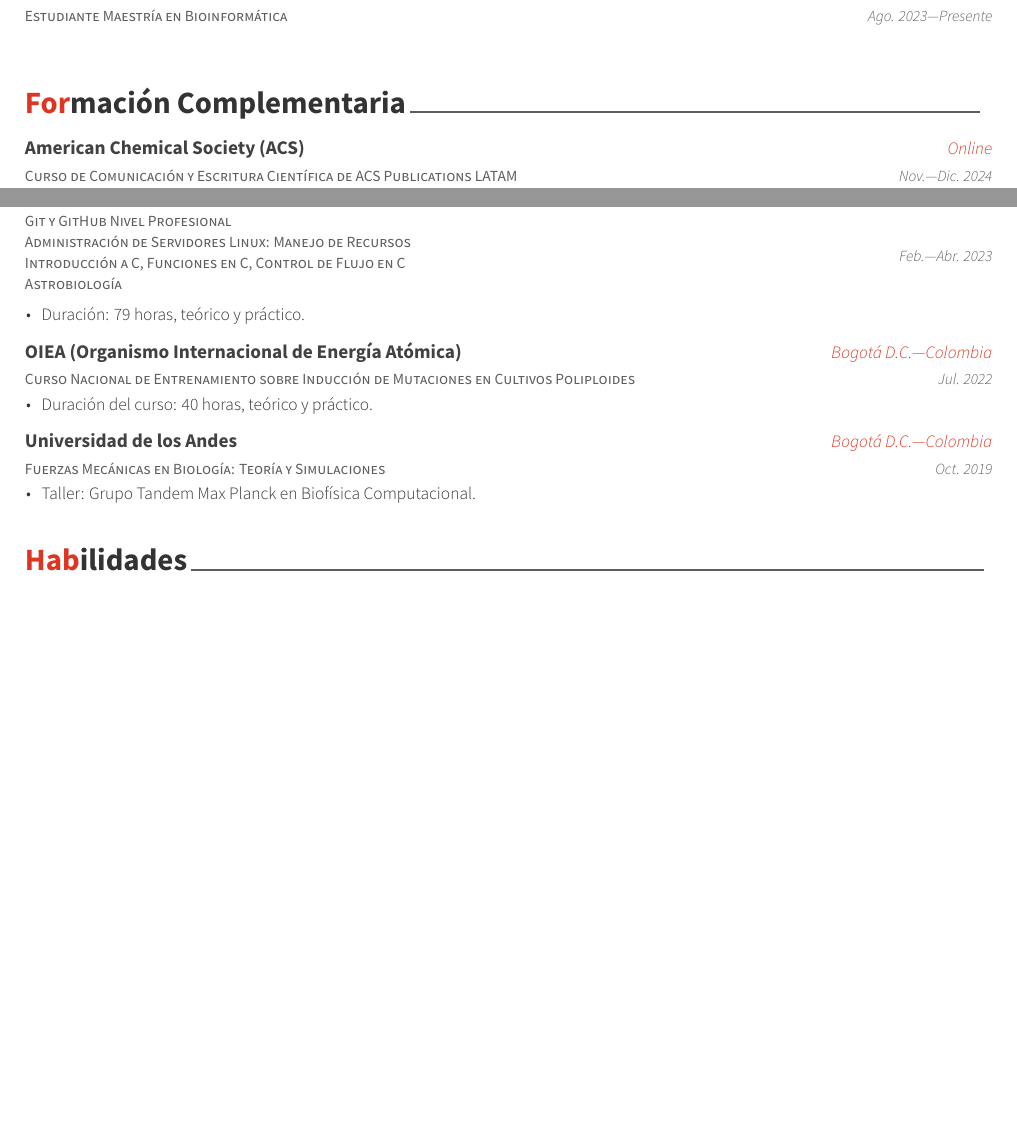
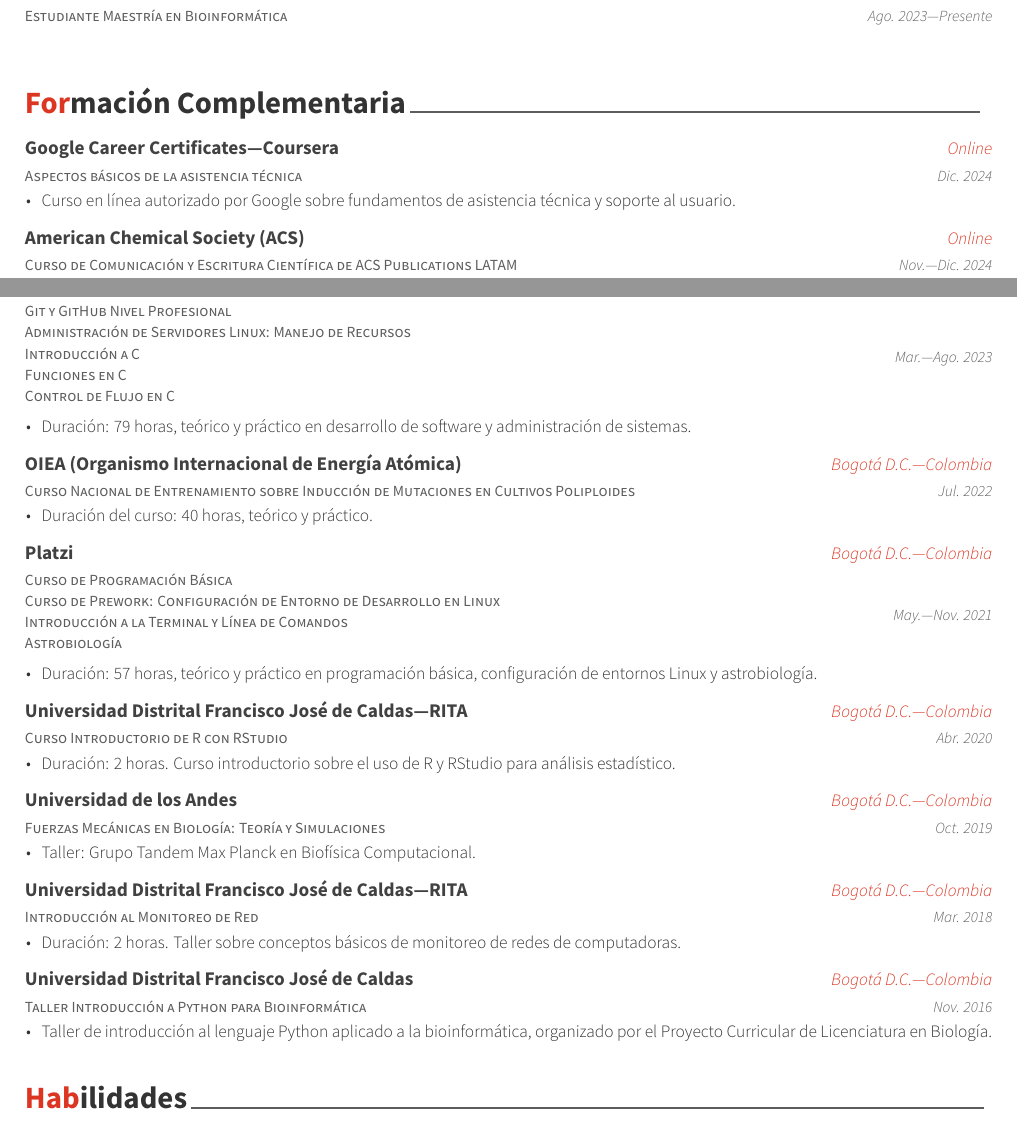
Before and after one commit to oquinterol/CurriculumVitae, a LaTeX CV (cv.tex, which reads cv-sections/education.tex): two parts of pages 1 and 2 of 3, joined at a grey line, cut so that both start at the same text, the shorter picture padded with empty space. Compiled offline with XeLaTeX.

Commit message:
Feat: Add and update courses in education section

```diff
--- a/cv-sections/education.tex
+++ b/cv-sections/education.tex
@@ -48,6 +48,32 @@
     \cvsection{Courses and Certifications}
 }
 \begin{cventries}
+
+    \ifthenelse{\equal{\cvlang}{spanish}}{
+        \cventry
+        {Aspectos básicos de la asistencia técnica} % Curso
+        {Google Career Certificates---Coursera} % Institución
+        {Online} % Ubicación
+        {Dic. 2024} % Fecha(s)
+        { % Descripción
+            \begin{cvitems}
+                \item {Curso en línea autorizado por Google sobre fundamentos de asistencia técnica y soporte al usuario.}
+            \end{cvitems}
+        }
+    }{
+        \cventry
+        {IT Support Fundamentals} % Course
+        {Google Career Certificates---Coursera} % Institution
+        {Online} % Location
+        {Dec. 2024} % Date(s)
+        { % Description
+            \begin{cvitems}
+                \item {Online course authorized by Google covering fundamentals of technical support and user assistance.}
+            \end{cvitems}
+        }
+    }
+
+    %------------------------------------------------
 
     \ifthenelse{\equal{\cvlang}{spanish}}{
         \cventry
@@ -158,15 +184,16 @@
         {\begin{cvtitles}
             \item {Git y GitHub Nivel Profesional}
             \item {Administración de Servidores Linux: Manejo de Recursos}
-            \item {Introducción a C, Funciones en C, Control de Flujo en C}
-            \item {Astrobiología}
+            \item {Introducción a C}
+            \item {Funciones en C}
+            \item {Control de Flujo en C}
         \end{cvtitles}} % Cursos
         {Platzi} % Institución
         {Bogotá D.C.---Colombia} % Ubicación
-        {Feb.---Abr. 2023} % Fecha(s)
+        {Mar.---Ago. 2023} % Fecha(s)
         { % Descripción
             \begin{cvitems}
-                \item {Duración: 79 horas, teórico y práctico.}
+                \item {Duración: 79 horas, teórico y práctico en desarrollo de software y administración de sistemas.}
             \end{cvitems}
         }
     }{
@@ -174,15 +201,16 @@
         {\begin{cvtitles}
             \item {Professional Level Git and GitHub}
             \item {Linux Server Administration: Resource Management}
-            \item {Introduction to C, Functions in C, Control Flow in C}
-            \item {Astrobiology}
+            \item {Introduction to C}
+            \item {Functions in C}
+            \item {Control Flow in C}
         \end{cvtitles}} % Courses
         {Platzi} % Institution
         {Bogotá D.C.---Colombia} % Location
-        {Feb.---Apr. 2023} % Date(s)
+        {Mar.---Aug. 2023} % Date(s)
         { % Description(s) bullet points
             \begin{cvitems}
-                \item {Duration: 79 hours, theoretical and practical.}
+                \item {Duration: 79 hours, theoretical and practical in software development and systems administration.}
             \end{cvitems}
         }
     }
@@ -211,6 +239,70 @@
         }
     }
 
+    %------------------------------------------------
+
+    \ifthenelse{\equal{\cvlang}{spanish}}{
+        \cventry
+        {\begin{cvtitles}
+            \item {Curso de Programación Básica}
+            \item {Curso de Prework: Configuración de Entorno de Desarrollo en Linux}
+            \item {Introducción a la Terminal y Línea de Comandos}
+            \item {Astrobiología}
+        \end{cvtitles}} % Cursos
+        {Platzi} % Institución
+        {Bogotá D.C.---Colombia} % Ubicación
+        {May.---Nov. 2021} % Fecha(s)
+        { % Descripción
+            \begin{cvitems}
+                \item {Duración: 57 horas, teórico y práctico en programación básica, configuración de entornos Linux y astrobiología.}
+            \end{cvitems}
+        }
+    }{
+        \cventry
+        {\begin{cvtitles}
+            \item {Basic Programming Course}
+            \item {Prework Course: Linux Development Environment Setup}
+            \item {Introduction to Terminal and Command Line}
+            \item {Astrobiology}
+        \end{cvtitles}} % Courses
+        {Platzi} % Institution
+        {Bogotá D.C.---Colombia} % Location
+        {May---Nov. 2021} % Date(s)
+        { % Description(s) bullet points
+            \begin{cvitems}
+                \item {Duration: 57 hours, theoretical and practical in basic programming, Linux environment setup, and astrobiology.}
+            \end{cvitems}
+        }
+    }
+
+    %------------------------------------------------
+
+    \ifthenelse{\equal{\cvlang}{spanish}}{
+        \cventry
+        {Curso Introductorio de R con RStudio} % Curso
+        {Universidad Distrital Francisco José de Caldas---RITA} % Institución
+        {Bogotá D.C.---Colombia} % Ubicación
+        {Abr. 2020} % Fecha(s)
+        { % Descripción
+            \begin{cvitems}
+                \item {Duración: 2 horas. Curso introductorio sobre el uso de R y RStudio para análisis estadístico.}
+            \end{cvitems}
+        }
+    }{
+        \cventry
+        {Introductory Course in R with RStudio} % Course
+        {Francisco José de Caldas District University---RITA} % Institution
+        {Bogotá D.C.---Colombia} % Location
+        {Apr. 2020} % Date(s)
+        { % Description
+            \begin{cvitems}
+                \item {Duration: 2 hours. Introductory course on using R and RStudio for statistical analysis.}
+            \end{cvitems}
+        }
+    }
+
+    %------------------------------------------------
+
     \ifthenelse{\equal{\cvlang}{spanish}}{
         \cventry
         {Fuerzas Mecánicas en Biología: Teoría y Simulaciones} % Curso
@@ -235,4 +327,58 @@
         }
     }
 
+    %------------------------------------------------
+
+    \ifthenelse{\equal{\cvlang}{spanish}}{
+        \cventry
+        {Introducción al Monitoreo de Red} % Curso
+        {Universidad Distrital Francisco José de Caldas---RITA} % Institución
+        {Bogotá D.C.---Colombia} % Ubicación
+        {Mar. 2018} % Fecha(s)
+        { % Descripción
+            \begin{cvitems}
+                \item {Duración: 2 horas. Taller sobre conceptos básicos de monitoreo de redes de computadoras.}
+            \end{cvitems}
+        }
+    }{
+        \cventry
+        {Introduction to Network Monitoring} % Course
+        {Francisco José de Caldas District University---RITA} % Institution
+        {Bogotá D.C.---Colombia} % Location
+        {Mar. 2018} % Date(s)
+        { % Description
+            \begin{cvitems}
+                \item {Duration: 2 hours. Workshop on basic concepts of computer network monitoring.}
+            \end{cvitems}
+        }
+    }
+
+    %------------------------------------------------
+
+    \ifthenelse{\equal{\cvlang}{spanish}}{
+        \cventry
+        {Taller Introducción a Python para Bioinformática} % Curso
+        {Universidad Distrital Francisco José de Caldas} % Institución
+        {Bogotá D.C.---Colombia} % Ubicación
+        {Nov. 2016} % Fecha(s)
+        { % Descripción
+            \begin{cvitems}
+                \item {Taller de introducción al lenguaje Python aplicado a la bioinformática, organizado por el Proyecto Curricular de Licenciatura en Biología.}
+            \end{cvitems}
+        }
+    }{
+        \cventry
+        {Introduction to Python for Bioinformatics Workshop} % Course
+        {Francisco José de Caldas District University} % Institution
+        {Bogotá D.C.---Colombia} % Location
+        {Nov. 2016} % Date(s)
+        { % Description
+            \begin{cvitems}
+                \item {Workshop introducing Python programming language applied to bioinformatics, organized by the Biology Education Curricular Project.}
+            \end{cvitems}
+        }
+    }
+
+    %------------------------------------------------
+
 \end{cventries}
```
